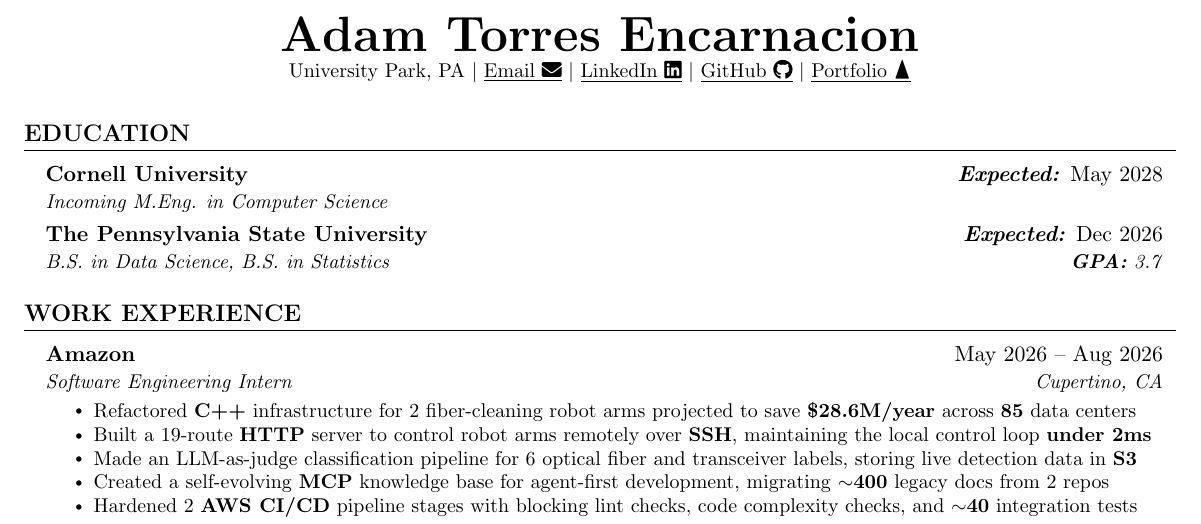
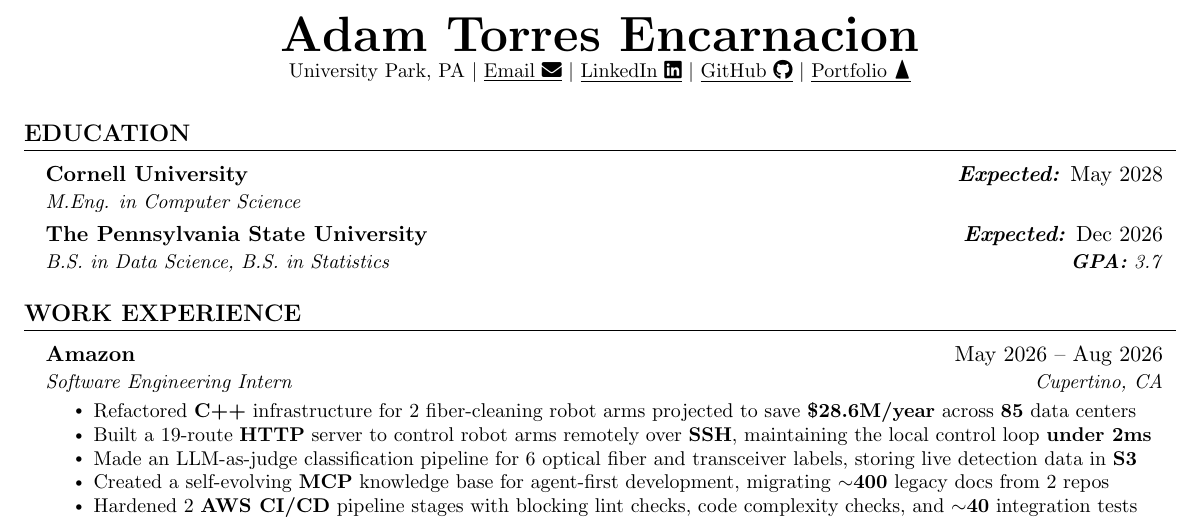
Before and after one commit to 0xABAN/jobs, a LaTeX CV (resumes/masters/Adam_Torres_Encarnacion_Resume_Masters.tex): part of the page, cut so that both start at the same text. Compiled offline with pdfLaTeX.

Commit message:
docs(resumes): drop incoming from the m.eng line

```diff
--- a/resumes/masters/Adam_Torres_Encarnacion_Resume_Masters.tex
+++ b/resumes/masters/Adam_Torres_Encarnacion_Resume_Masters.tex
@@ -122,7 +122,7 @@
   \resumeSubHeadingListStart
     \resumeSubheading
     {Cornell University}{\textbf{\textit{Expected:}} May 2028}
-      {Incoming M.Eng. in Computer Science}{}
+      {M.Eng. in Computer Science}{}
     \resumeSubheading
     {The Pennsylvania State University}{\textbf{\textit{Expected:}} Dec 2026}
       {B.S. in Data Science, B.S. in Statistics}{\textbf{\textit{GPA:}} 3.7}
```
Also changed, not shown: resumes/masters/Adam_Torres_Encarnacion_Resume_Masters.pdf.
